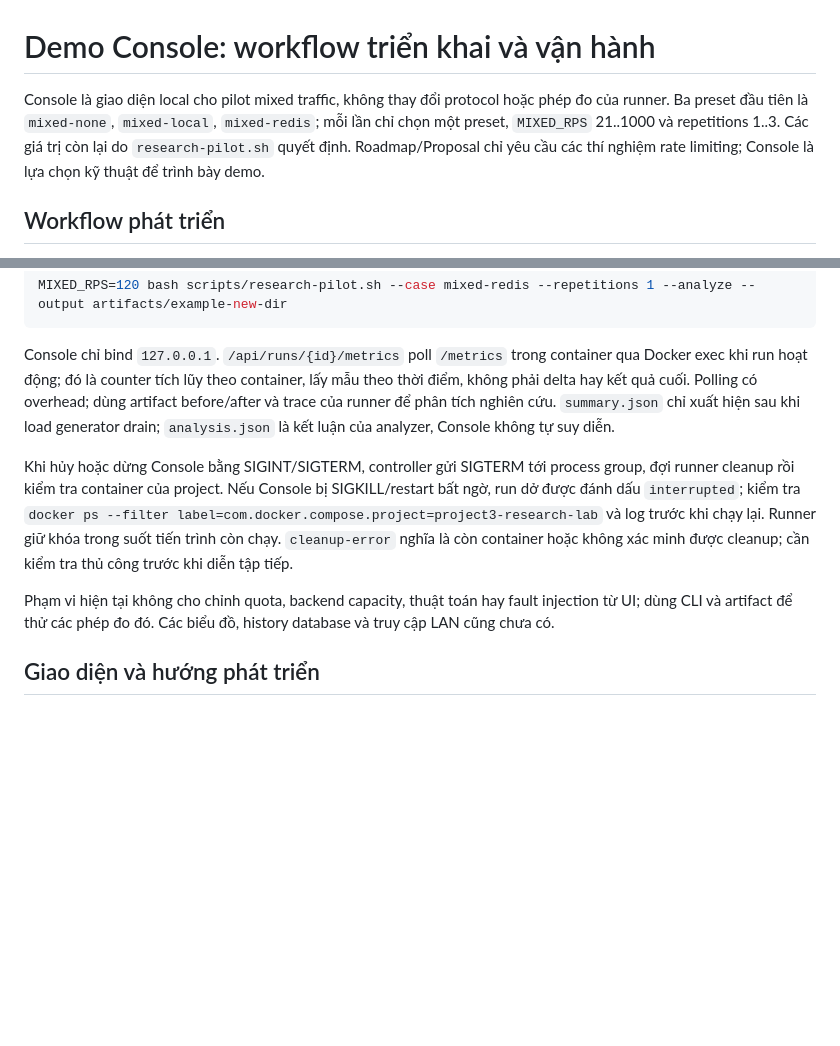
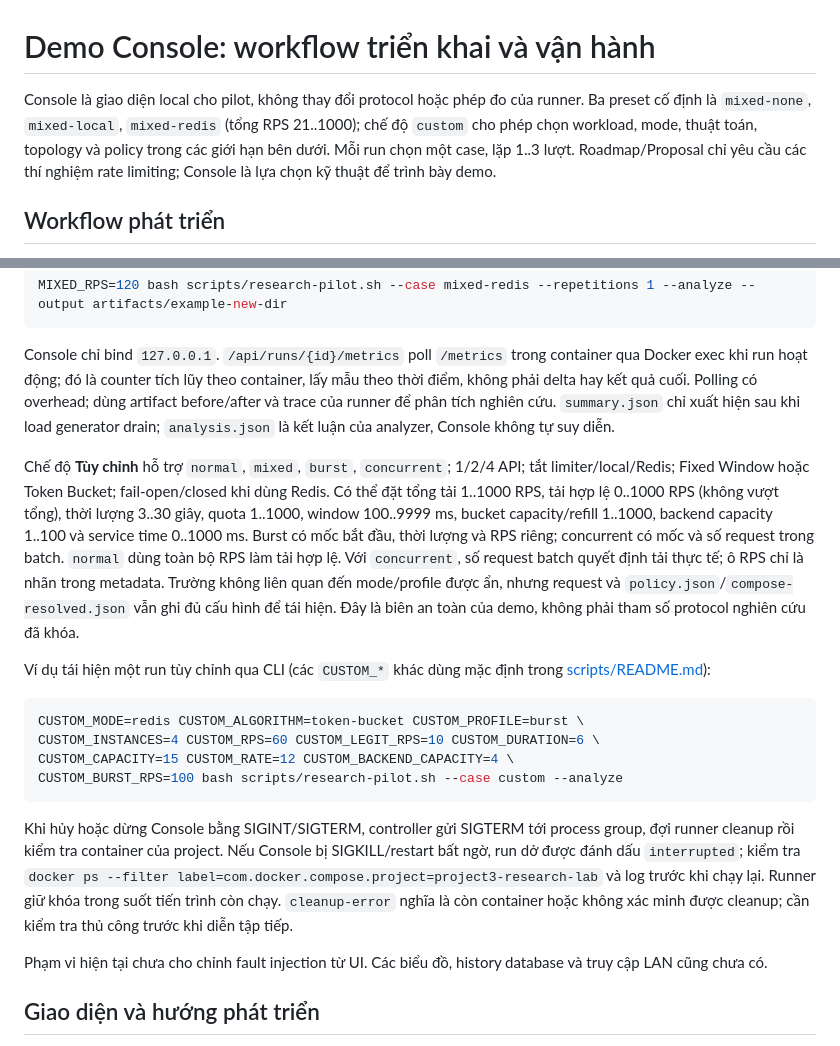
Before and after one commit to SonBestCodeVien5/project3-rate-limiter, a Markdown page: docs/CONSOLE.md, 2 parts joined by grey strips. Rendered like a GitHub page; blank space fills up the shorter version.

````diff
--- a/docs/CONSOLE.md
+++ b/docs/CONSOLE.md
@@ -1,6 +1,6 @@
 # Demo Console: workflow triển khai và vận hành
 
-Console là giao diện local cho pilot mixed traffic, không thay đổi protocol hoặc phép đo của runner. Ba preset đầu tiên là `mixed-none`, `mixed-local`, `mixed-redis`; mỗi lần chỉ chọn một preset, `MIXED_RPS` 21..1000 và repetitions 1..3. Các giá trị còn lại do `research-pilot.sh` quyết định. Roadmap/Proposal chỉ yêu cầu các thí nghiệm rate limiting; Console là lựa chọn kỹ thuật để trình bày demo.
+Console là giao diện local cho pilot, không thay đổi protocol hoặc phép đo của runner. Ba preset cố định là `mixed-none`, `mixed-local`, `mixed-redis` (tổng RPS 21..1000); chế độ `custom` cho phép chọn workload, mode, thuật toán, topology và policy trong các giới hạn bên dưới. Mỗi run chọn một case, lặp 1..3 lượt. Roadmap/Proposal chỉ yêu cầu các thí nghiệm rate limiting; Console là lựa chọn kỹ thuật để trình bày demo.
 
 ## Workflow phát triển
 
@@ -26,9 +26,20 @@ MIXED_RPS=120 bash scripts/research-pilot.sh --case mixed-redis --repetitions 1
 
 Console chỉ bind `127.0.0.1`. `/api/runs/{id}/metrics` poll `/metrics` trong container qua Docker exec khi run hoạt động; đó là counter tích lũy theo container, lấy mẫu theo thời điểm, không phải delta hay kết quả cuối. Polling có overhead; dùng artifact before/after và trace của runner để phân tích nghiên cứu. `summary.json` chỉ xuất hiện sau khi load generator drain; `analysis.json` là kết luận của analyzer, Console không tự suy diễn.
 
+Chế độ **Tùy chỉnh** hỗ trợ `normal`, `mixed`, `burst`, `concurrent`; 1/2/4 API; tắt limiter/local/Redis; Fixed Window hoặc Token Bucket; fail-open/closed khi dùng Redis. Có thể đặt tổng tải 1..1000 RPS, tải hợp lệ 0..1000 RPS (không vượt tổng), thời lượng 3..30 giây, quota 1..1000, window 100..9999 ms, bucket capacity/refill 1..1000, backend capacity 1..100 và service time 0..1000 ms. Burst có mốc bắt đầu, thời lượng và RPS riêng; concurrent có mốc và số request trong batch. `normal` dùng toàn bộ RPS làm tải hợp lệ. Với `concurrent`, số request batch quyết định tải thực tế; ô RPS chỉ là nhãn trong metadata. Trường không liên quan đến mode/profile được ẩn, nhưng request và `policy.json`/`compose-resolved.json` vẫn ghi đủ cấu hình để tái hiện. Đây là biên an toàn của demo, không phải tham số protocol nghiên cứu đã khóa.
+
+Ví dụ tái hiện một run tùy chỉnh qua CLI (các `CUSTOM_*` khác dùng mặc định trong [scripts/README.md](../scripts/README.md)):
+
+```bash
+CUSTOM_MODE=redis CUSTOM_ALGORITHM=token-bucket CUSTOM_PROFILE=burst \
+CUSTOM_INSTANCES=4 CUSTOM_RPS=60 CUSTOM_LEGIT_RPS=10 CUSTOM_DURATION=6 \
+CUSTOM_CAPACITY=15 CUSTOM_RATE=12 CUSTOM_BACKEND_CAPACITY=4 \
+CUSTOM_BURST_RPS=100 bash scripts/research-pilot.sh --case custom --analyze
+```
+
 Khi hủy hoặc dừng Console bằng SIGINT/SIGTERM, controller gửi SIGTERM tới process group, đợi runner cleanup rồi kiểm tra container của project. Nếu Console bị SIGKILL/restart bất ngờ, run dở được đánh dấu `interrupted`; kiểm tra `docker ps --filter label=com.docker.compose.project=project3-research-lab` và log trước khi chạy lại. Runner giữ khóa trong suốt tiến trình còn chạy. `cleanup-error` nghĩa là còn container hoặc không xác minh được cleanup; cần kiểm tra thủ công trước khi diễn tập tiếp.
 
-Phạm vi hiện tại không cho chỉnh quota, backend capacity, thuật toán hay fault injection từ UI; dùng CLI và artifact để thử các phép đo đó. Các biểu đồ, history database và truy cập LAN cũng chưa có.
+Phạm vi hiện tại chưa cho chỉnh fault injection từ UI. Các biểu đồ, history database và truy cập LAN cũng chưa có.
 
 ## Giao diện và hướng phát triển
 
````
Also changed, not shown: scripts/README.md (+2 -0 lines).
